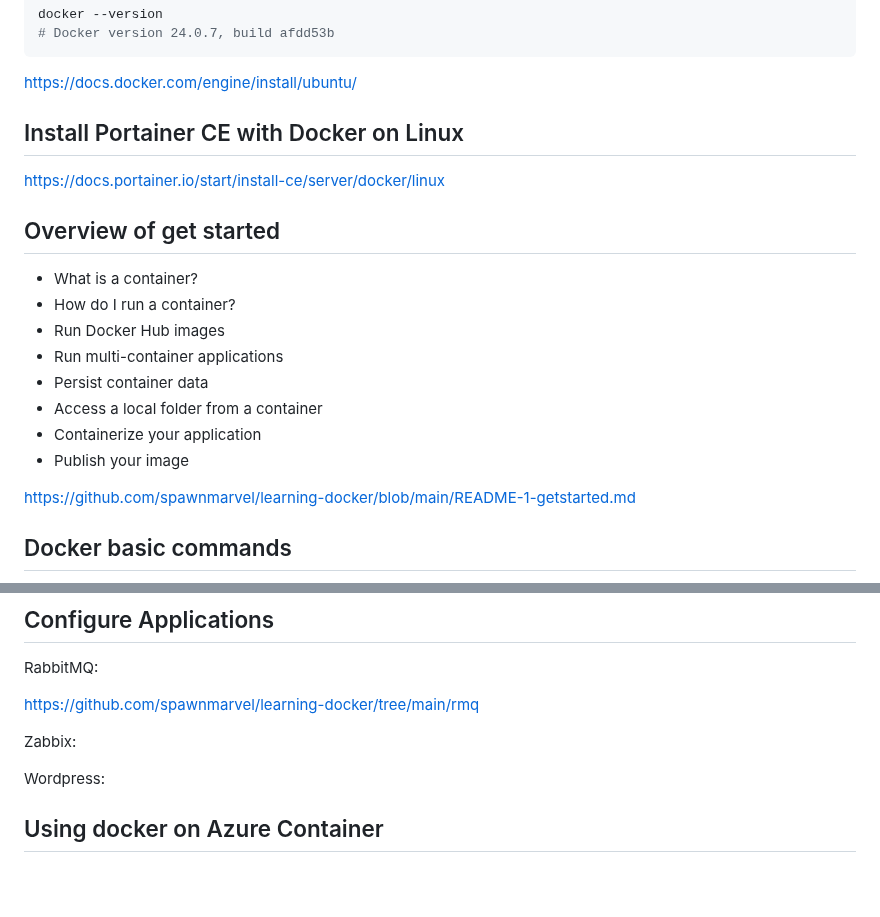
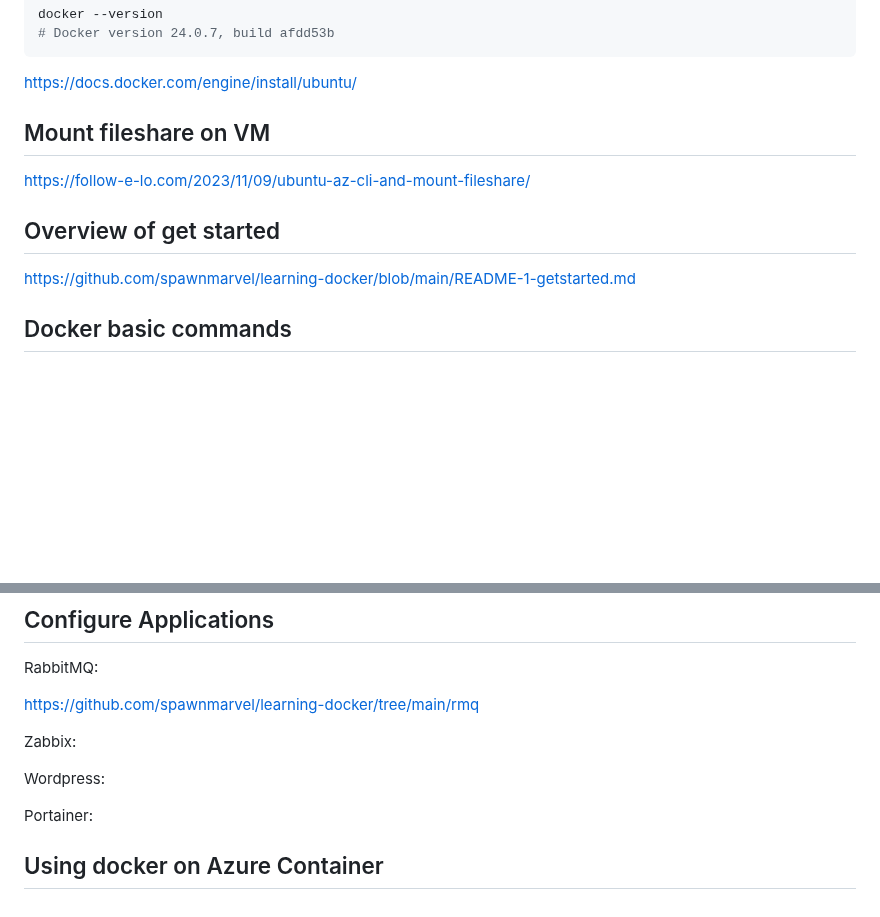
Before and after one commit to spawnmarvel/learning-docker, a Markdown page: README.md, 2 parts joined by grey strips. Rendered like a GitHub page; blank space fills up the shorter version.

```diff
--- a/README.md
+++ b/README.md
@@ -100,21 +100,13 @@ docker --version
 
 https://docs.docker.com/engine/install/ubuntu/
 
-## Install Portainer CE with Docker on Linux
 
-https://docs.portainer.io/start/install-ce/server/docker/linux
+## Mount fileshare on VM
+
+https://follow-e-lo.com/2023/11/09/ubuntu-az-cli-and-mount-fileshare/
 
 
 ## Overview of get started
-
-* What is a container?
-* How do I run a container?
-* Run Docker Hub images
-* Run multi-container applications
-* Persist container data
-* Access a local folder from a container
-* Containerize your application
-* Publish your image
 
 https://github.com/spawnmarvel/learning-docker/blob/main/README-1-getstarted.md
 
@@ -138,4 +130,6 @@ Zabbix:
 
 Wordpress:
 
+Portainer:
+
 ## Using docker on Azure Container
```
